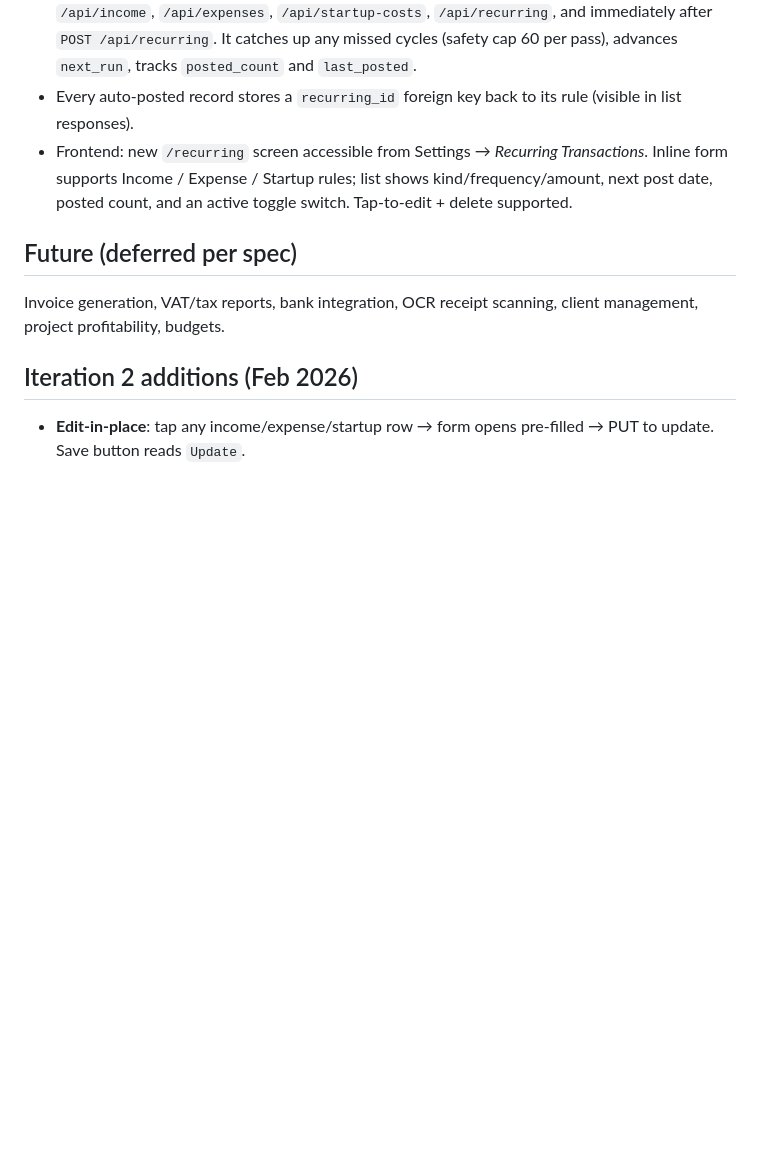
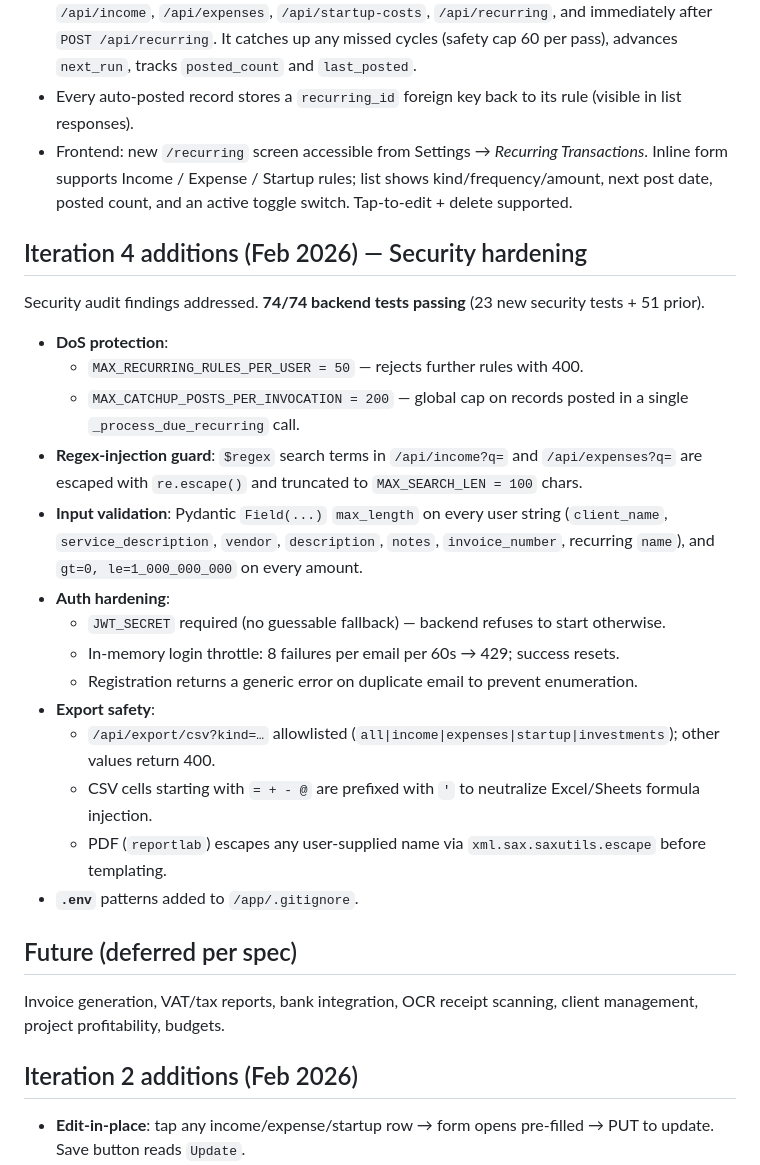
Before and after one commit to erkanemirzade/EBA, a Markdown page: memory/PRD.md, the part around the change. Drawn GitHub-style; blank space fills up the shorter version.

Commit message:
auto-commit for 510eb1f0-7c6f-4ea0-8462-cb984cd5b3e3

```diff
--- a/memory/PRD.md
+++ b/memory/PRD.md
@@ -36,6 +36,25 @@ Navy blue (`#003366`) accents on white background, iOS-native rhythm (8pt grid),
 - Every auto-posted record stores a `recurring_id` foreign key back to its rule (visible in list responses).
 - Frontend: new `/recurring` screen accessible from Settings → *Recurring Transactions*. Inline form supports Income / Expense / Startup rules; list shows kind/frequency/amount, next post date, posted count, and an active toggle switch. Tap-to-edit + delete supported.
 
+## Iteration 4 additions (Feb 2026) — Security hardening
+
+Security audit findings addressed. **74/74 backend tests passing** (23 new security tests + 51 prior).
+
+- **DoS protection**:
+  - `MAX_RECURRING_RULES_PER_USER = 50` — rejects further rules with 400.
+  - `MAX_CATCHUP_POSTS_PER_INVOCATION = 200` — global cap on records posted in a single `_process_due_recurring` call.
+- **Regex-injection guard**: `$regex` search terms in `/api/income?q=` and `/api/expenses?q=` are escaped with `re.escape()` and truncated to `MAX_SEARCH_LEN = 100` chars.
+- **Input validation**: Pydantic `Field(...)` `max_length` on every user string (`client_name`, `service_description`, `vendor`, `description`, `notes`, `invoice_number`, recurring `name`), and `gt=0, le=1_000_000_000` on every amount.
+- **Auth hardening**:
+  - `JWT_SECRET` required (no guessable fallback) — backend refuses to start otherwise.
+  - In-memory login throttle: 8 failures per email per 60s → 429; success resets.
+  - Registration returns a generic error on duplicate email to prevent enumeration.
+- **Export safety**:
+  - `/api/export/csv?kind=…` allowlisted (`all|income|expenses|startup|investments`); other values return 400.
+  - CSV cells starting with `= + - @` are prefixed with `'` to neutralize Excel/Sheets formula injection.
+  - PDF (`reportlab`) escapes any user-supplied name via `xml.sax.saxutils.escape` before templating.
+- **`.env`** patterns added to `/app/.gitignore`.
+
 ## Future (deferred per spec)
 Invoice generation, VAT/tax reports, bank integration, OCR receipt scanning, client management, project profitability, budgets.
 
```
